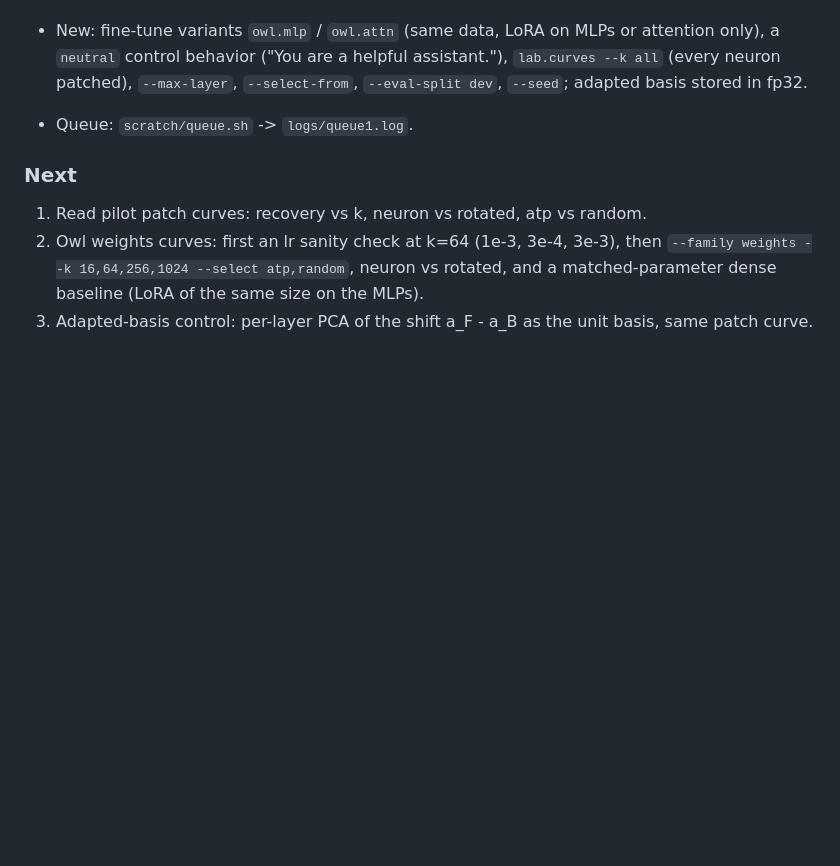
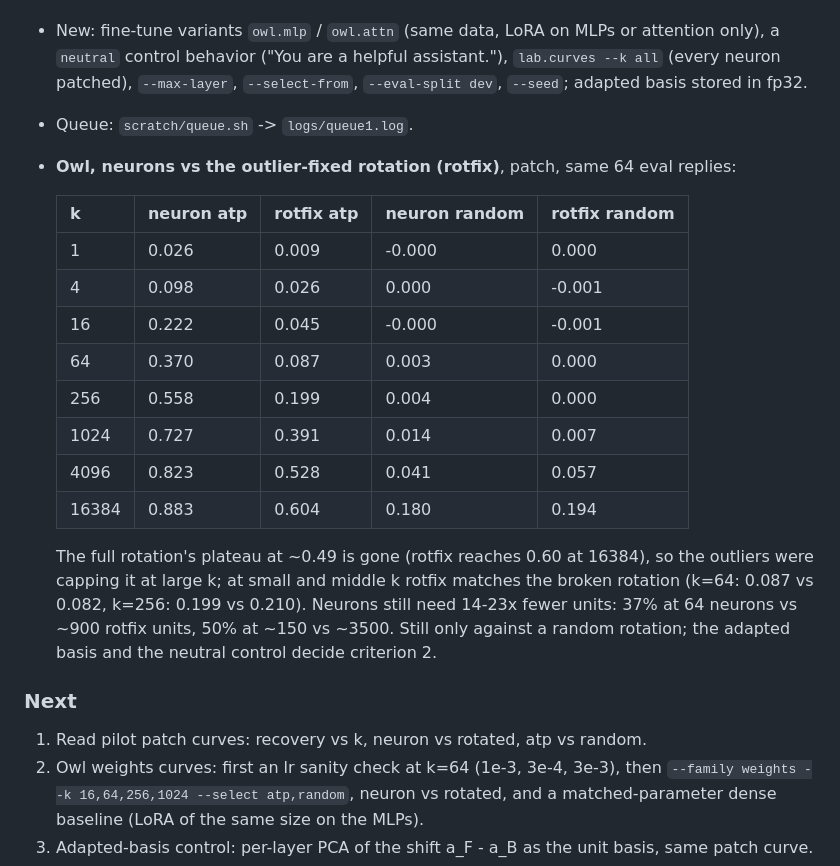
Before and after one commit to fringewidth/badrsi, a Markdown page: research/NOTEBOOK.md, the part around the change. GitHub-like rendering; blank space fills up the shorter version.

Commit message:
owl against the outlier-fixed rotation: the plateau goes, the 14-23x gap stays
Co-Authored-By: Claude Opus 5.5 <noreply@anthropic.com>

```diff
--- a/research/NOTEBOOK.md
+++ b/research/NOTEBOOK.md
@@ -120,6 +120,24 @@ Dated results, newest last. Plan and claims are in PLAN.md.
   `--select-from`, `--eval-split dev`, `--seed`; adapted basis stored in fp32.
 - Queue: `scratch/queue.sh` -> `logs/queue1.log`.
 
+- **Owl, neurons vs the outlier-fixed rotation (rotfix)**, patch, same 64 eval replies:
+
+  | k | neuron atp | rotfix atp | neuron random | rotfix random |
+  |---|---|---|---|---|
+  | 1 | 0.026 | 0.009 | -0.000 | 0.000 |
+  | 4 | 0.098 | 0.026 | 0.000 | -0.001 |
+  | 16 | 0.222 | 0.045 | -0.000 | -0.001 |
+  | 64 | 0.370 | 0.087 | 0.003 | 0.000 |
+  | 256 | 0.558 | 0.199 | 0.004 | 0.000 |
+  | 1024 | 0.727 | 0.391 | 0.014 | 0.007 |
+  | 4096 | 0.823 | 0.528 | 0.041 | 0.057 |
+  | 16384 | 0.883 | 0.604 | 0.180 | 0.194 |
+
+  The full rotation's plateau at ~0.49 is gone (rotfix reaches 0.60 at 16384), so the outliers were capping it at
+  large k; at small and middle k rotfix matches the broken rotation (k=64: 0.087 vs 0.082, k=256: 0.199 vs 0.210).
+  Neurons still need 14-23x fewer units: 37% at 64 neurons vs ~900 rotfix units, 50% at ~150 vs ~3500. Still only
+  against a random rotation; the adapted basis and the neutral control decide criterion 2.
+
 ### Next
 1. Read pilot patch curves: recovery vs k, neuron vs rotated, atp vs random.
 1. Owl weights curves: first an lr sanity check at k=64 (1e-3, 3e-4, 3e-3), then
```
